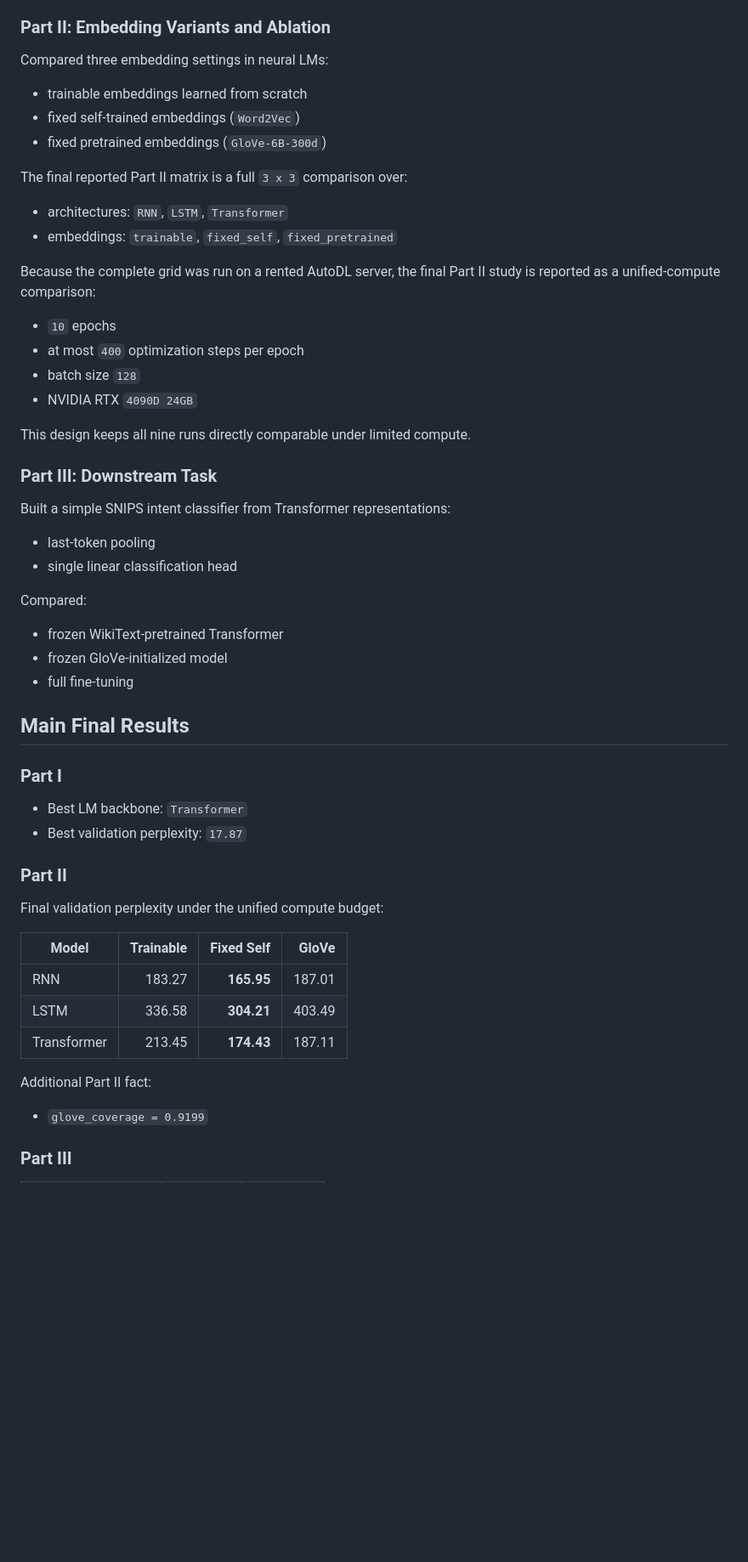
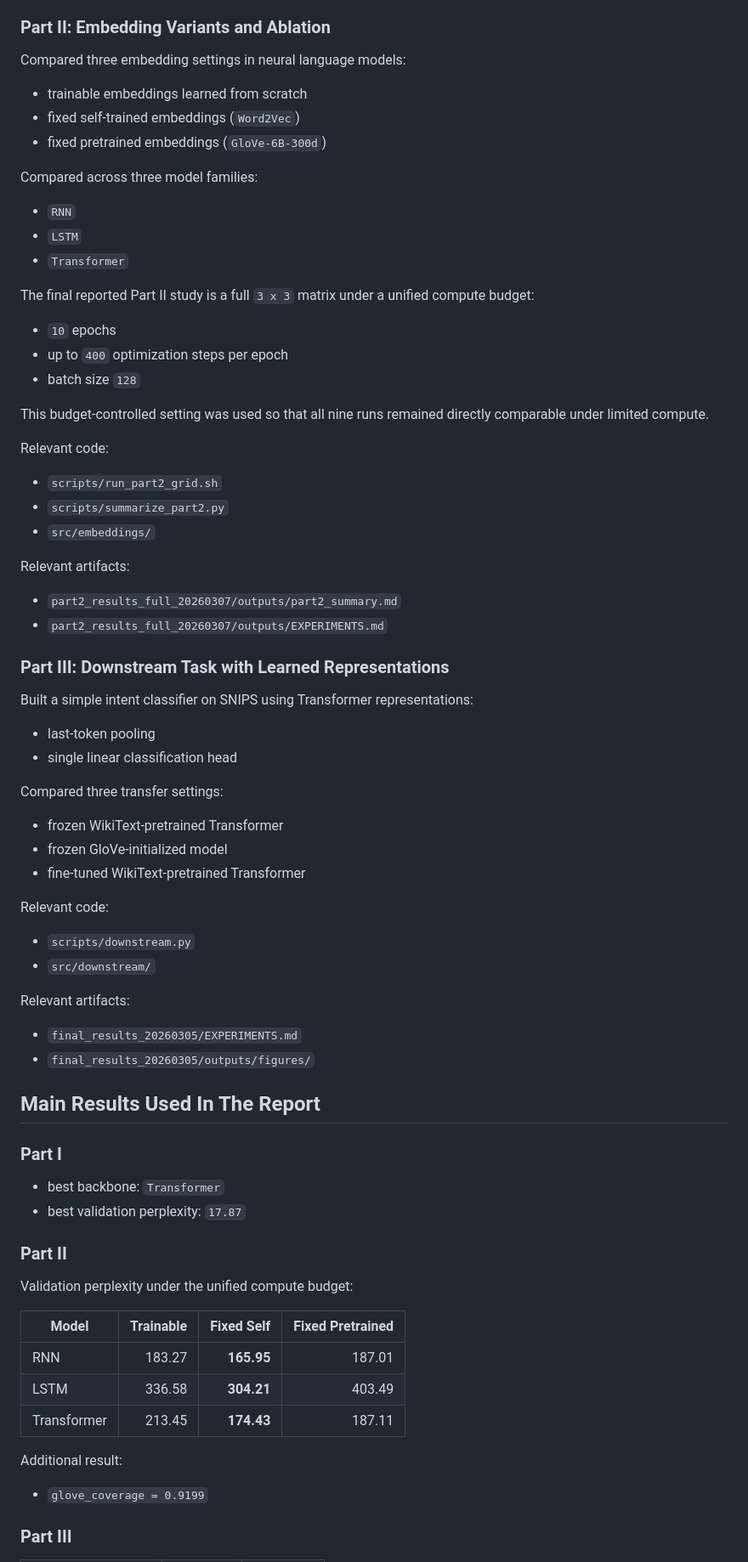
Before and after one commit to paige-wang/NLP-LM-Embedding-Ablation-Downstream-Comparison, a Markdown page: ST5230_Assignment1_E1597490/README.md, the part around one of its changes. Shown at 85% size. Rendered like a GitHub page; blank space fills up the shorter version.

```diff
--- a/ST5230_Assignment1_E1597490/README.md
+++ b/ST5230_Assignment1_E1597490/README.md
@@ -37,57 +73,78 @@ Compared with:
 
 ### Part II: Embedding Variants and Ablation
 
-Compared three embedding settings in neural LMs:
+Compared three embedding settings in neural language models:
 
 - trainable embeddings learned from scratch
 - fixed self-trained embeddings (`Word2Vec`)
 - fixed pretrained embeddings (`GloVe-6B-300d`)
 
-The final reported Part II matrix is a full `3 x 3` comparison over:
+Compared across three model families:
 
-- architectures: `RNN`, `LSTM`, `Transformer`
-- embeddings: `trainable`, `fixed_self`, `fixed_pretrained`
+- `RNN`
+- `LSTM`
+- `Transformer`
 
-Because the complete grid was run on a rented AutoDL server, the final Part II study is reported as a unified-compute comparison:
+The final reported Part II study is a full `3 x 3` matrix under a unified compute budget:
 
 - `10` epochs
-- at most `400` optimization steps per epoch
+- up to `400` optimization steps per epoch
 - batch size `128`
-- NVIDIA RTX `4090D 24GB`
 
-This design keeps all nine runs directly comparable under limited compute.
+This budget-controlled setting was used so that all nine runs remained directly comparable under limited compute.
 
-### Part III: Downstream Task
+Relevant code:
 
-Built a simple SNIPS intent classifier from Transformer representations:
+- `scripts/run_part2_grid.sh`
+- `scripts/summarize_part2.py`
+- `src/embeddings/`
+
+Relevant artifacts:
+
+- `part2_results_full_20260307/outputs/part2_summary.md`
+- `part2_results_full_20260307/outputs/EXPERIMENTS.md`
+
+### Part III: Downstream Task with Learned Representations
+
+Built a simple intent classifier on SNIPS using Transformer representations:
 
 - last-token pooling
 - single linear classification head
 
-Compared:
+Compared three transfer settings:
 
 - frozen WikiText-pretrained Transformer
 - frozen GloVe-initialized model
-- full fine-tuning
+- fine-tuned WikiText-pretrained Transformer
 
-## Main Final Results
+Relevant code:
+
+- `scripts/downstream.py`
+- `src/downstream/`
+
+Relevant artifacts:
+
+- `final_results_20260305/EXPERIMENTS.md`
+- `final_results_20260305/outputs/figures/`
+
+## Main Results Used In The Report
 
 ### Part I
 
-- Best LM backbone: `Transformer`
-- Best validation perplexity: `17.87`
+- best backbone: `Transformer`
+- best validation perplexity: `17.87`
 
 ### Part II
 
-Final validation perplexity under the unified compute budget:
+Validation perplexity under the unified compute budget:
 
-| Model | Trainable | Fixed Self | GloVe |
+| Model | Trainable | Fixed Self | Fixed Pretrained |
 |---|---:|---:|---:|
 | RNN | 183.27 | **165.95** | 187.01 |
 | LSTM | 336.58 | **304.21** | 403.49 |
 | Transformer | 213.45 | **174.43** | 187.11 |
 
-Additional Part II fact:
+Additional result:
 
 - `glove_coverage = 0.9199`
 
```
Also changed, not shown: other parts of ST5230_Assignment1_E1597490/README.md (+70 -70 lines), ST5230_Assignment1_E1597490/final_results_20260305/STATE.md (deleted, +0 -72 lines).
